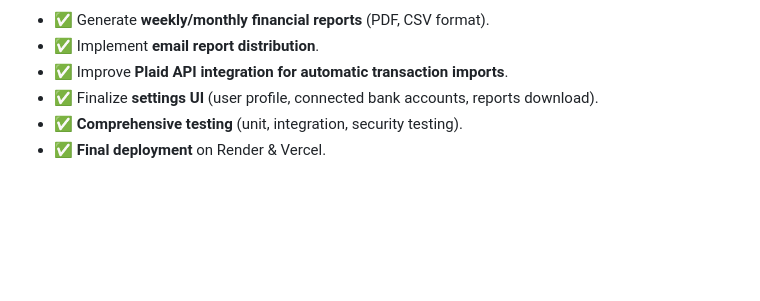
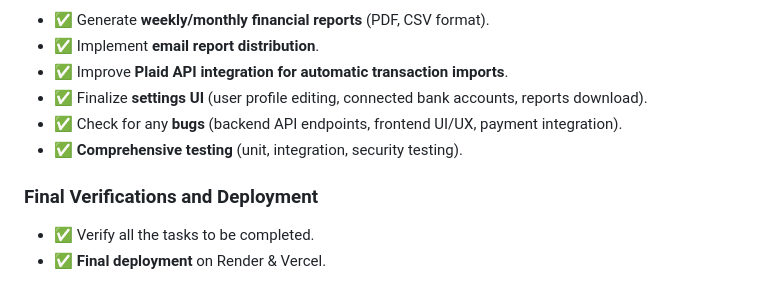
Before and after one commit to anayy09/FinMate, a Markdown page: PLAN.md, the part around one of its changes. Rendered like a GitHub page; blank space fills up the shorter version.

```diff
--- a/PLAN.md
+++ b/PLAN.md
@@ -102,6 +119,11 @@ This project aims to develop a **Personal Finance Management System** that helps
 - ✅ Generate **weekly/monthly financial reports** (PDF, CSV format).
 - ✅ Implement **email report distribution**.
 - ✅ Improve **Plaid API integration for automatic transaction imports**.
-- ✅ Finalize **settings UI** (user profile, connected bank accounts, reports download).
+- ✅ Finalize **settings UI** (user profile editing, connected bank accounts, reports download).
+- ✅ Check for any **bugs** (backend API endpoints, frontend UI/UX, payment integration).
 - ✅ **Comprehensive testing** (unit, integration, security testing).
+
+### **Final Verifications and Deployment**
+
+- ✅ Verify all the tasks to be completed.
 - ✅ **Final deployment** on Render & Vercel.
```
Also changed, not shown: other parts of PLAN.md (+22 -5 lines).
